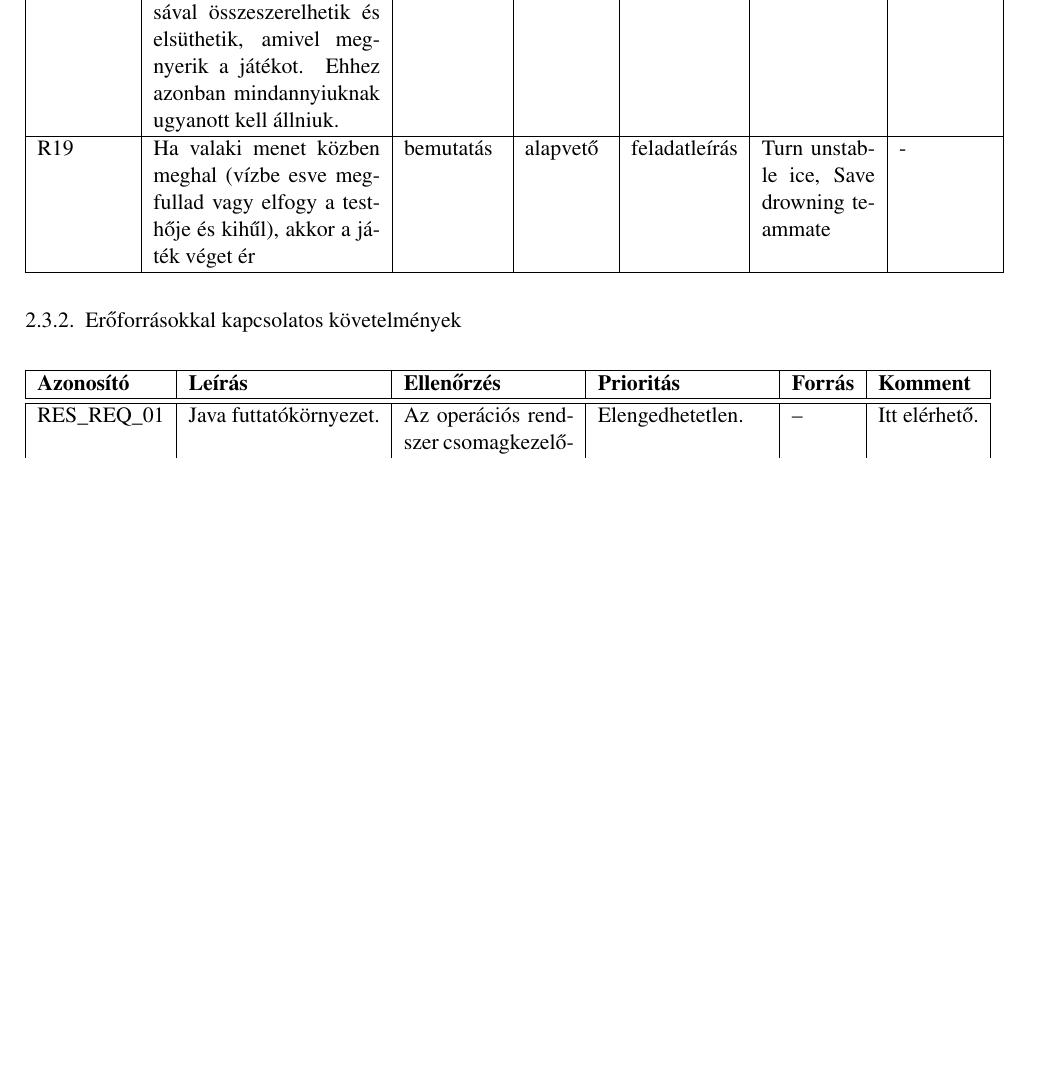
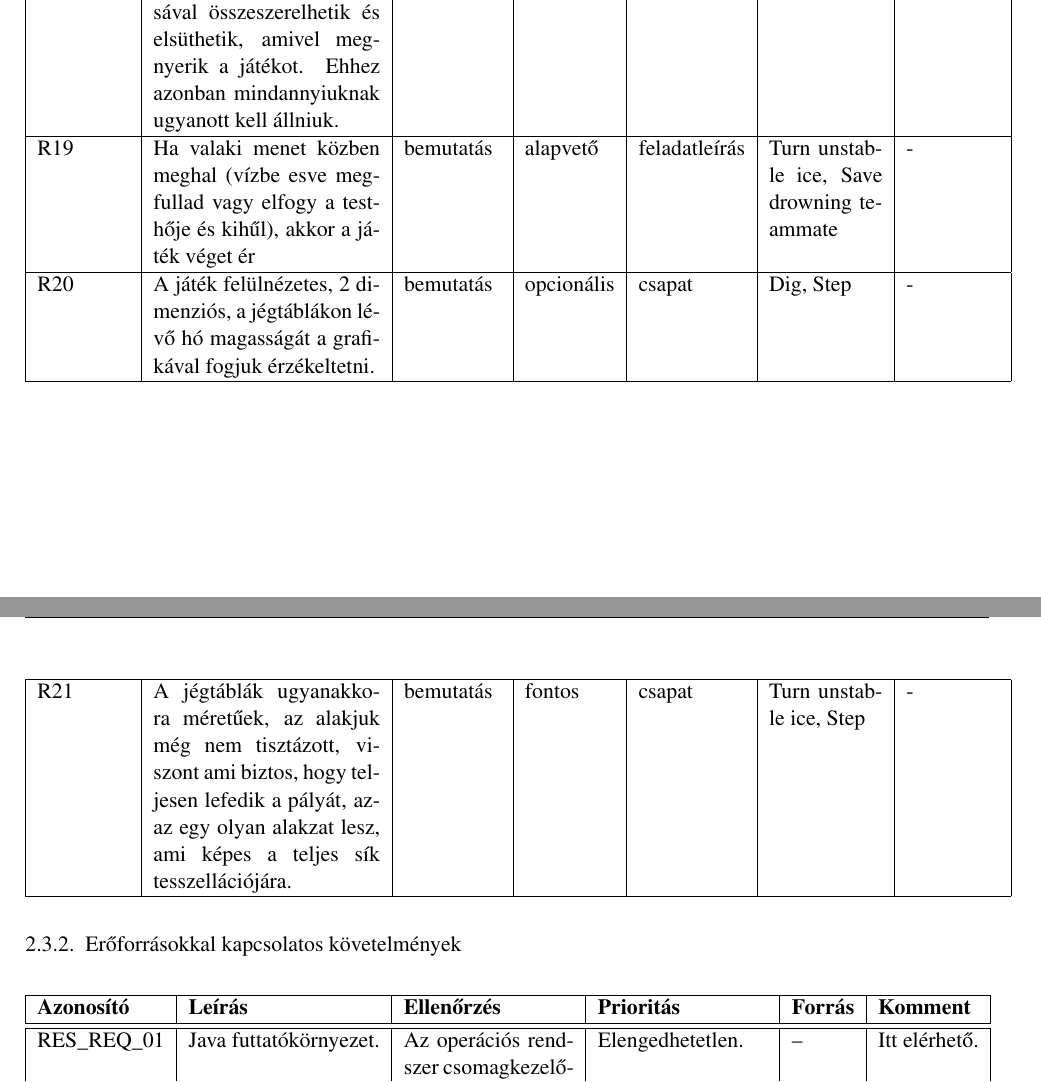
Before and after one commit to darkpanther99/EG6652570, a LaTeX book (DOCUMENTATION/projlab.tex, which reads DOCUMENTATION/chapters/chapter02/sablon02.tex): part of page 7 of 14 before the commit and two parts of pages 7 and 8 of 15 after it, the two joined at a grey line, cut so that both start at the same text, the shorter picture padded with empty space. Compiled offline with pdfLaTeX.

Commit message:
Még néhány követelmény.
á la Andor

```diff
--- a/DOCUMENTATION/chapters/chapter02/sablon02.tex
+++ b/DOCUMENTATION/chapters/chapter02/sablon02.tex
@@ -116,6 +116,10 @@ R17 & Az alkatrészek is a jégbe vannak fagyva. & bemutatás & alapvető & fela
 R18 & Ha ezeket a csapat összegyűjti és ugyanarra a jégtáblára viszi, akkor egy munka felhasználásával összeszerelhetik és elsüthetik, amivel megnyerik a játékot. Ehhez azonban mindannyiuknak ugyanott kell állniuk. & bemutatás & alapvető & feladatleírás & Make rocket & - \tabularnewline
 \hline
 R19 & Ha valaki menet közben meghal (vízbe esve megfullad vagy elfogy a testhője és kihűl), akkor a játék véget ér & bemutatás & alapvető & feladatleírás & Turn unstable ice, Save drowning teammate & - \tabularnewline
+\hline
+R20 & A játék felülnézetes, 2 dimenziós, a jégtáblákon lévő hó magasságát a grafikával fogjuk érzékeltetni. & bemutatás & opcionális & csapat & Dig, Step & - \tabularnewline
+\hline
+R21 & A jégtáblák ugyanakkora méretűek, az alakjuk még nem tisztázott, viszont ami biztos, hogy teljesen lefedik a pályát, azaz egy olyan alakzat lesz, ami képes a teljes sík tesszellációjára. & bemutatás & fontos & csapat & Turn unstable ice, Step & - \tabularnewline
 \hline
 \end{longtable}
 
```
